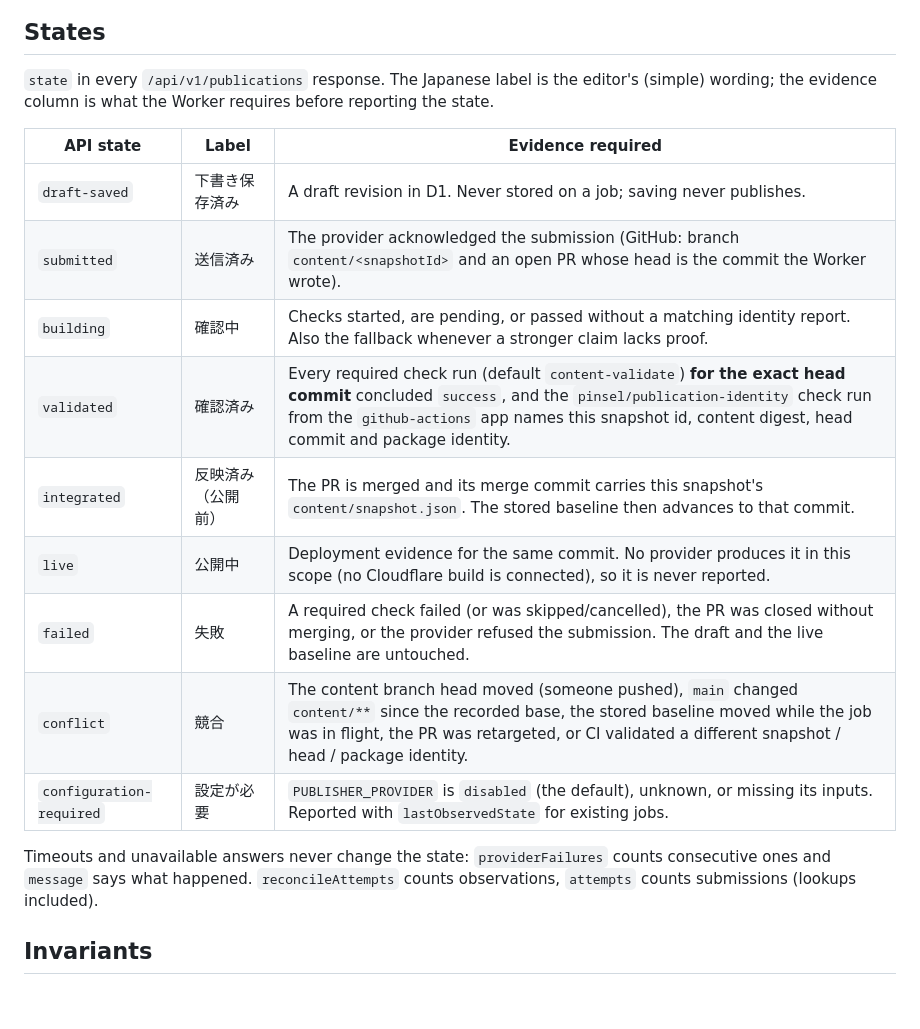
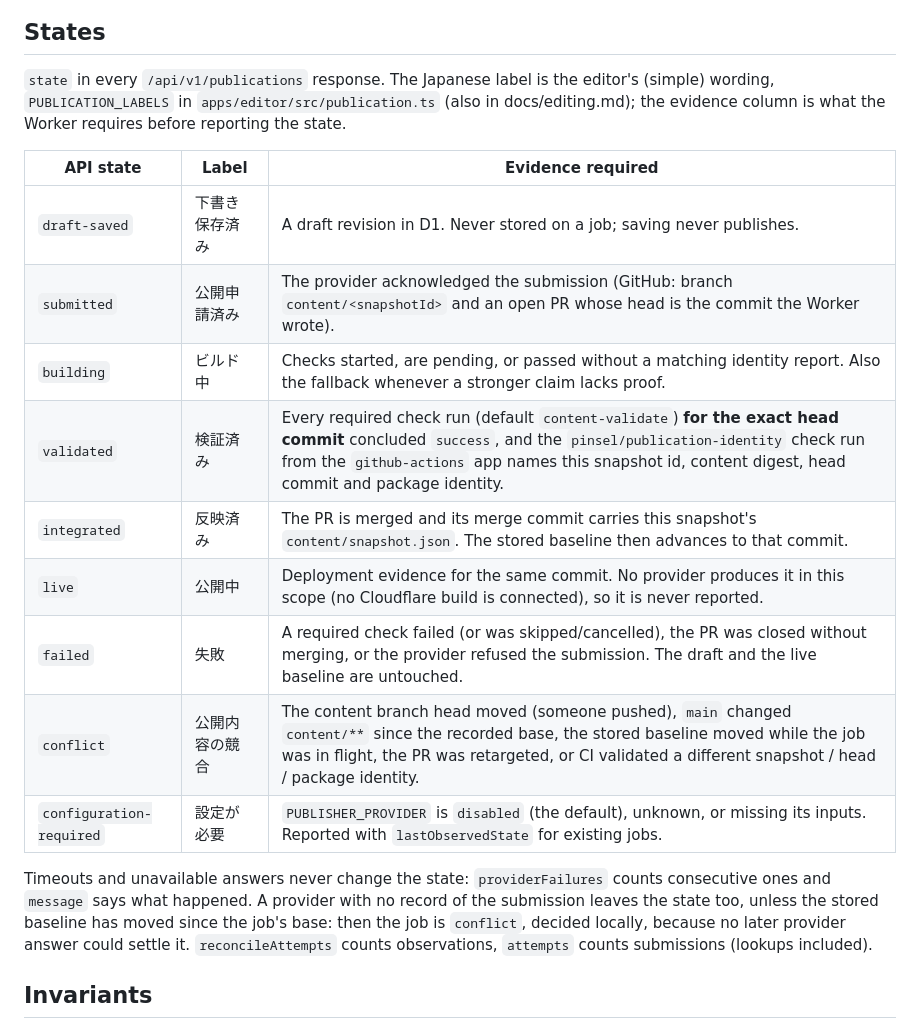
Before and after one commit to zudolab/pinsel, a Markdown page: docs/publication.md, the part around the change. Rendered like a GitHub page; blank space fills up the shorter version.

```diff
--- a/docs/publication.md
+++ b/docs/publication.md
@@ -36,21 +36,21 @@ sequenceDiagram
 
 ## States
 
-`state` in every `/api/v1/publications` response. The Japanese label is the editor's (simple) wording; the evidence column is what the Worker requires before reporting the state.
+`state` in every `/api/v1/publications` response. The Japanese label is the editor's (simple) wording, `PUBLICATION_LABELS` in `apps/editor/src/publication.ts` (also in docs/editing.md); the evidence column is what the Worker requires before reporting the state.
 
 | API state | Label | Evidence required |
 | --- | --- | --- |
 | `draft-saved` | 下書き保存済み | A draft revision in D1. Never stored on a job; saving never publishes. |
-| `submitted` | 送信済み | The provider acknowledged the submission (GitHub: branch `content/<snapshotId>` and an open PR whose head is the commit the Worker wrote). |
-| `building` | 確認中 | Checks started, are pending, or passed without a matching identity report. Also the fallback whenever a stronger claim lacks proof. |
-| `validated` | 確認済み | Every required check run (default `content-validate`) **for the exact head commit** concluded `success`, and the `pinsel/publication-identity` check run from the `github-actions` app names this snapshot id, content digest, head commit and package identity. |
-| `integrated` | 反映済み（公開前） | The PR is merged and its merge commit carries this snapshot's `content/snapshot.json`. The stored baseline then advances to that commit. |
+| `submitted` | 公開申請済み | The provider acknowledged the submission (GitHub: branch `content/<snapshotId>` and an open PR whose head is the commit the Worker wrote). |
+| `building` | ビルド中 | Checks started, are pending, or passed without a matching identity report. Also the fallback whenever a stronger claim lacks proof. |
+| `validated` | 検証済み | Every required check run (default `content-validate`) **for the exact head commit** concluded `success`, and the `pinsel/publication-identity` check run from the `github-actions` app names this snapshot id, content digest, head commit and package identity. |
+| `integrated` | 反映済み | The PR is merged and its merge commit carries this snapshot's `content/snapshot.json`. The stored baseline then advances to that commit. |
 | `live` | 公開中 | Deployment evidence for the same commit. No provider produces it in this scope (no Cloudflare build is connected), so it is never reported. |
 | `failed` | 失敗 | A required check failed (or was skipped/cancelled), the PR was closed without merging, or the provider refused the submission. The draft and the live baseline are untouched. |
-| `conflict` | 競合 | The content branch head moved (someone pushed), `main` changed `content/**` since the recorded base, the stored baseline moved while the job was in flight, the PR was retargeted, or CI validated a different snapshot / head / package identity. |
+| `conflict` | 公開内容の競合 | The content branch head moved (someone pushed), `main` changed `content/**` since the recorded base, the stored baseline moved while the job was in flight, the PR was retargeted, or CI validated a different snapshot / head / package identity. |
 | `configuration-required` | 設定が必要 | `PUBLISHER_PROVIDER` is `disabled` (the default), unknown, or missing its inputs. Reported with `lastObservedState` for existing jobs. |
 
-Timeouts and unavailable answers never change the state: `providerFailures` counts consecutive ones and `message` says what happened. `reconcileAttempts` counts observations, `attempts` counts submissions (lookups included).
+Timeouts and unavailable answers never change the state: `providerFailures` counts consecutive ones and `message` says what happened. A provider with no record of the submission leaves the state too, unless the stored baseline has moved since the job's base: then the job is `conflict`, decided locally, because no later provider answer could settle it. `reconcileAttempts` counts observations, `attempts` counts submissions (lookups included).
 
 ## Invariants
 
```
Also changed, not shown: docs/authoring-worker.md (+2 -2 lines).
